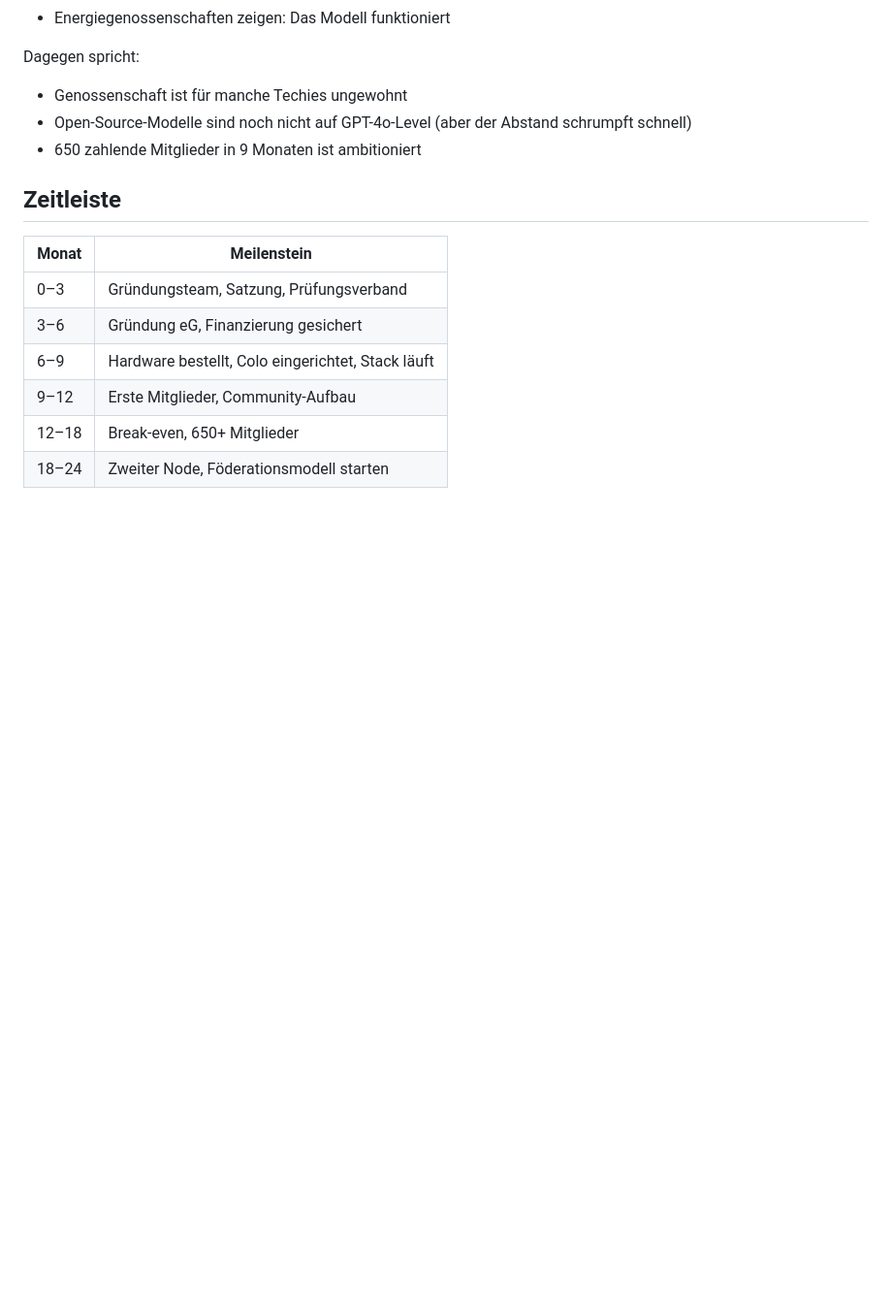
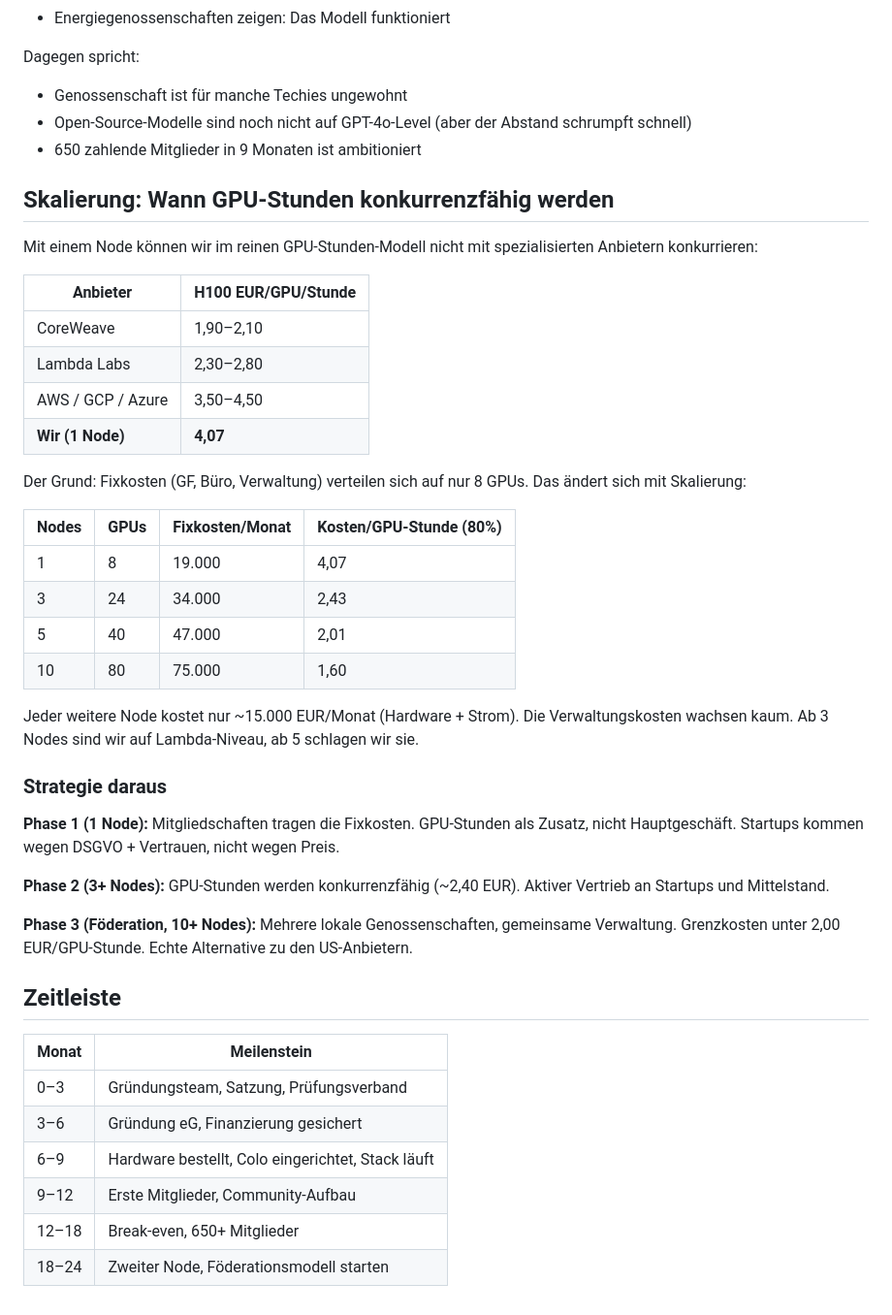
Before and after one commit to antontranelis/ki-genossenschaft, a Markdown page: businessplan.md, the part around the change. Shown at 97% size. Drawn GitHub-style; blank space fills up the shorter version.

Commit message:
Skalierungsanalyse: GPU-Stunden werden ab 3 Nodes konkurrenzfähig
Co-Authored-By: Claude Opus 4.6 (1M context) <noreply@anthropic.com>

```diff
--- a/businessplan.md
+++ b/businessplan.md
@@ -90,6 +90,36 @@ Dagegen spricht:
 - Open-Source-Modelle sind noch nicht auf GPT-4o-Level (aber der Abstand schrumpft schnell)
 - 650 zahlende Mitglieder in 9 Monaten ist ambitioniert
 
+## Skalierung: Wann GPU-Stunden konkurrenzfähig werden
+
+Mit einem Node können wir im reinen GPU-Stunden-Modell nicht mit spezialisierten Anbietern konkurrieren:
+
+| Anbieter | H100 EUR/GPU/Stunde |
+|---|---|
+| CoreWeave | 1,90–2,10 |
+| Lambda Labs | 2,30–2,80 |
+| AWS / GCP / Azure | 3,50–4,50 |
+| **Wir (1 Node)** | **4,07** |
+
+Der Grund: Fixkosten (GF, Büro, Verwaltung) verteilen sich auf nur 8 GPUs. Das ändert sich mit Skalierung:
+
+| Nodes | GPUs | Fixkosten/Monat | Kosten/GPU-Stunde (80%) |
+|---|---|---|---|
+| 1 | 8 | 19.000 | 4,07 |
+| 3 | 24 | 34.000 | 2,43 |
+| 5 | 40 | 47.000 | 2,01 |
+| 10 | 80 | 75.000 | 1,60 |
+
+Jeder weitere Node kostet nur ~15.000 EUR/Monat (Hardware + Strom). Die Verwaltungskosten wachsen kaum. Ab 3 Nodes sind wir auf Lambda-Niveau, ab 5 schlagen wir sie.
+
+### Strategie daraus
+
+**Phase 1 (1 Node):** Mitgliedschaften tragen die Fixkosten. GPU-Stunden als Zusatz, nicht Hauptgeschäft. Startups kommen wegen DSGVO + Vertrauen, nicht wegen Preis.
+
+**Phase 2 (3+ Nodes):** GPU-Stunden werden konkurrenzfähig (~2,40 EUR). Aktiver Vertrieb an Startups und Mittelstand.
+
+**Phase 3 (Föderation, 10+ Nodes):** Mehrere lokale Genossenschaften, gemeinsame Verwaltung. Grenzkosten unter 2,00 EUR/GPU-Stunde. Echte Alternative zu den US-Anbietern.
+
 ## Zeitleiste
 
 | Monat | Meilenstein |
```
